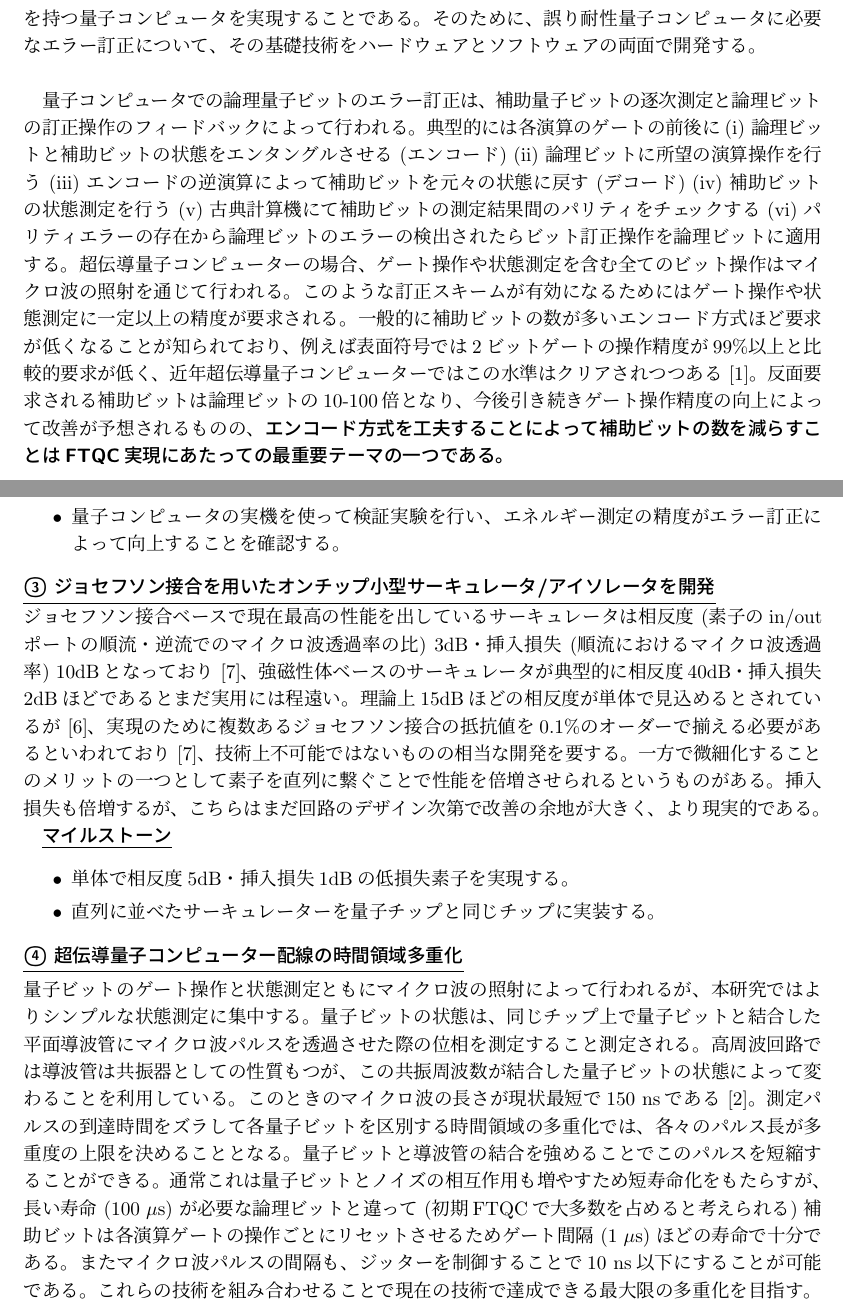
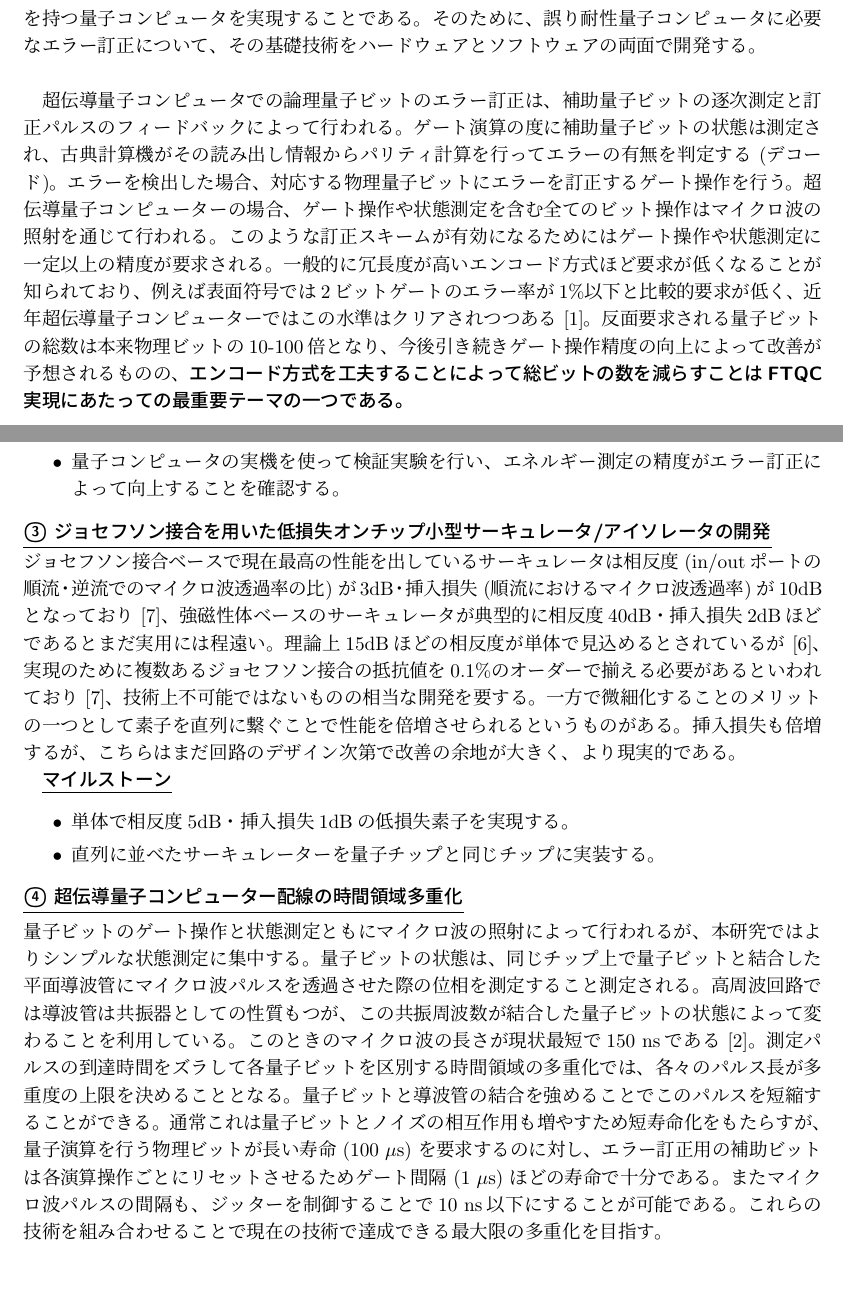
Before and after one commit to kterashi/kiban_a_quantum, a LaTeX document (quantum_kiban_a.tex): two parts of pages 2 and 5 of 12, joined at a grey line, cut so that both start at the same text, the shorter picture padded with empty space. Compiled offline with pLaTeX and dvipdfmx.

```diff
--- a/quantum_kiban_a.tex
+++ b/quantum_kiban_a.tex
@@ -101,9 +103,11 @@
 本研究の大きな目的は、科学や社会応用など実用的な問題に対して、古典計算機より優れた性能を持つ量子コンピュータを実現することである。そのために、誤り耐性量子コンピュータに必要なエラー訂正について、その基礎技術をハードウェアとソフトウェアの両面で開発する。 \\
 
 % (以降「ソフトウェア課題」「ハードウェア課題」と呼ぶことにする)。 \\
-量子コンピュータでの論理量子ビットのエラー訂正は、補助量子ビットの逐次測定と論理ビットの訂正操作のフィードバックによって行われる。典型的には各演算のゲートの前後に(i) 論理ビットと補助ビットの状態をエンタングルさせる (エンコード) (ii) 論理ビットに所望の演算操作を行う (iii) エンコードの逆演算によって補助ビットを元々の状態に戻す (デコード) (iv) 補助ビットの状態測定を行う (v) 古典計算機にて補助ビットの測定結果間のパリティをチェックする (vi) パリティエラーの存在から論理ビットのエラーの検出されたらビット訂正操作を論理ビットに適用する。
+%量子コンピュータでの論理量子ビットのエラー訂正は、補助量子ビットの逐次測定と論理ビットの訂正操作のフィードバックによって行われる。典型的には各演算のゲートの前後に(i) 論理ビットと補助ビットの状態をエンタングルさせる (エンコード) (ii) 論理ビットに所望の演算操作を行う (iii) エンコードの逆演算によって補助ビットを元々の状態に戻す (デコード) (iv) 補助ビットの状態測定を行う (v) 古典計算機にて補助ビットの測定結果間のパリティをチェックする (vi) パリティエラーの存在から論理ビットのエラーの検出されたらビット訂正操作を論理ビットに適用する。
 %
-超伝導量子コンピューターの場合、ゲート操作や状態測定を含む全てのビット操作はマイクロ波の照射を通じて行われる。このような訂正スキームが有効になるためにはゲート操作や状態測定に一定以上の精度が要求される。一般的に補助ビットの数が多いエンコード方式ほど要求が低くなることが知られており、例えば表面符号では2ビットゲートの操作精度が99\%以上と比較的要求が低く、近年超伝導量子コンピューターではこの水準はクリアされつつある~[\ref{errorRateBenchmark}]。反面要求される補助ビットは論理ビットの10-100倍となり、今後引き続きゲート操作精度の向上によって改善が予想されるものの、\mybf{エンコード方式を工夫することによって補助ビットの数を減らすことはFTQC実現にあたっての最重要テーマの一つである。} \\
+超伝導量子コンピュータでの論理量子ビットのエラー訂正は、補助量子ビットの逐次測定と訂正パルスのフィードバックによって行われる。ゲート演算の度に補助量子ビットの状態は測定され、古典計算機がその読み出し情報からパリティ計算を行ってエラーの有無を判定する (デコード)。エラーを検出した場合、対応する物理量子ビットにエラーを訂正するゲート操作を行う。
+超伝導量子コンピューターの場合、ゲート操作や状態測定を含む全てのビット操作はマイクロ波の照射を通じて行われる。
+このような訂正スキームが有効になるためにはゲート操作や状態測定に一定以上の精度が要求される。一般的に冗長度が高いエンコード方式ほど要求が低くなることが知られており、例えば表面符号では2ビットゲートのエラー率が1\%以下と比較的要求が低く、近年超伝導量子コンピューターではこの水準はクリアされつつある~[\ref{errorRateBenchmark}]。反面要求される量子ビットの総数は本来物理ビットの10-100倍となり、今後引き続きゲート操作精度の向上によって改善が予想されるものの、\mybf{エンコード方式を工夫することによって総ビットの数を減らすことはFTQC実現にあたっての最重要テーマの一つである。} \\
 
 本研究ではまず\mybf{\ul{計算対象となる問題の系の対称性に着目してエンコードを簡素化する可能性を模索する。}}
 解きたい問題に適した設計にすることで応用を加速する\mybf{「Co-design」}の考え方は過渡期の今は特に有効である。
@@ -228,8 +232,8 @@
 
 
 %%%%%%%%%%%%%%%%%%%%%%%%
-\noindent \mybf{\ul{\maruthree\ ジョセフソン接合を用いたオンチップ小型サーキュレータ/アイソレータを開発}} \\
-ジョセフソン接合ベースで現在最高の性能を出しているサーキュレータは相反度 (素子のin/outポートの順流・逆流でのマイクロ波透過率の比) 3dB・挿入損失 (順流におけるマイクロ波透過率) 10dBとなっており~[\ref{JJ_circulator}]、強磁性体ベースのサーキュレータが典型的に相反度40dB・挿入損失2dBほどであるとまだ実用には程遠い。
+\noindent \mybf{\ul{\maruthree\ ジョセフソン接合を用いた低損失オンチップ小型サーキュレータ/アイソレータの開発}} \\
+ジョセフソン接合ベースで現在最高の性能を出しているサーキュレータは相反度 (in/outポートの順流・逆流でのマイクロ波透過率の比) が3dB・挿入損失 (順流におけるマイクロ波透過率) が10dBとなっており~[\ref{JJ_circulator}]、強磁性体ベースのサーキュレータが典型的に相反度40dB・挿入損失2dBほどであるとまだ実用には程遠い。
 理論上15dBほどの相反度が単体で見込めるとされているが~[\ref{JJ_Muller}]、実現のために複数あるジョセフソン接合の抵抗値を0.1\%のオーダーで揃える必要があるといわれており~[\ref{JJ_circulator}]、技術上不可能ではないものの相当な開発を要する。一方で微細化することのメリットの一つとして素子を直列に繋ぐことで性能を倍増させられるというものがある。挿入損失も倍増するが、こちらはまだ回路のデザイン次第で改善の余地が大きく、より現実的である。%\vspace{0.4mm}
 
 \underline{\bf マイルストーン} %\vspace{-2mm}
@@ -244,7 +248,7 @@
 量子ビットのゲート操作と状態測定ともにマイクロ波の照射によって行われるが、本研究ではよりシンプルな状態測定に集中する。
 量子ビットの状態は、同じチップ上で量子ビットと結合した平面導波管にマイクロ波パルスを透過させた際の位相を測定すること測定される。
 高周波回路では導波管は共振器としての性質もつが、この共振周波数が結合した量子ビットの状態によって変わることを利用している。
-このときのマイクロ波の長さが現状最短で150~nsである~[\ref{fastReadout}]。測定パルスの到達時間をズラして各量子ビットを区別する時間領域の多重化では、各々のパルス長が多重度の上限を決めることとなる。量子ビットと導波管の結合を強めることでこのパルスを短縮することができる。通常これは量子ビットとノイズの相互作用も増やすため短寿命化をもたらすが、長い寿命 (100~$\mu \mathrm{s}$) が必要な論理ビットと違って (初期FTQCで大多数を占めると考えられる) 補助ビットは各演算ゲートの操作ごとにリセットさせるためゲート間隔 (1~$\mu \mathrm{s}$) ほどの寿命で十分である。またマイクロ波パルスの間隔も、ジッターを制御することで10~ns以下にすることが可能である。これらの技術を組み合わせることで現在の技術で達成できる最大限の多重化を目指す。\vspace{0.3mm}
+このときのマイクロ波の長さが現状最短で150~nsである~[\ref{fastReadout}]。測定パルスの到達時間をズラして各量子ビットを区別する時間領域の多重化では、各々のパルス長が多重度の上限を決めることとなる。量子ビットと導波管の結合を強めることでこのパルスを短縮することができる。通常これは量子ビットとノイズの相互作用も増やすため短寿命化をもたらすが、量子演算を行う物理ビットが長い寿命 (100~$\mu \mathrm{s}$) を要求するのに対し、エラー訂正用の補助ビットは各演算操作ごとにリセットさせるためゲート間隔 (1~$\mu \mathrm{s}$) ほどの寿命で十分である。またマイクロ波パルスの間隔も、ジッターを制御することで10~ns以下にすることが可能である。これらの技術を組み合わせることで現在の技術で達成できる最大限の多重化を目指す。\vspace{0.3mm}
 
 \underline{\bf マイルストーン} %\vspace{-2mm}
 \begin{itemize}
```
Also changed, not shown: quantum_kiban_a.pdf, quantum_kiban_a.tex (8 more changed lines).
